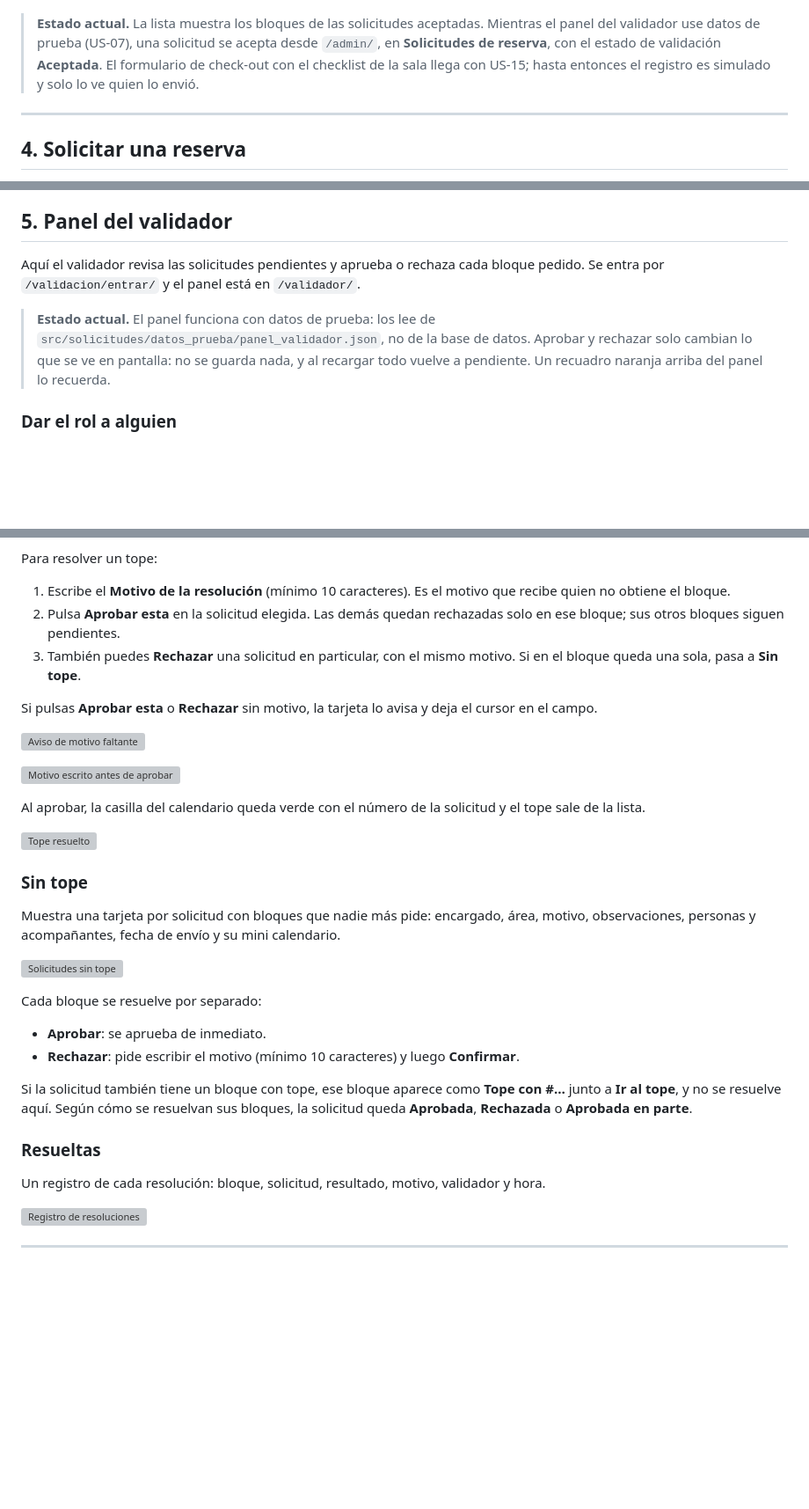
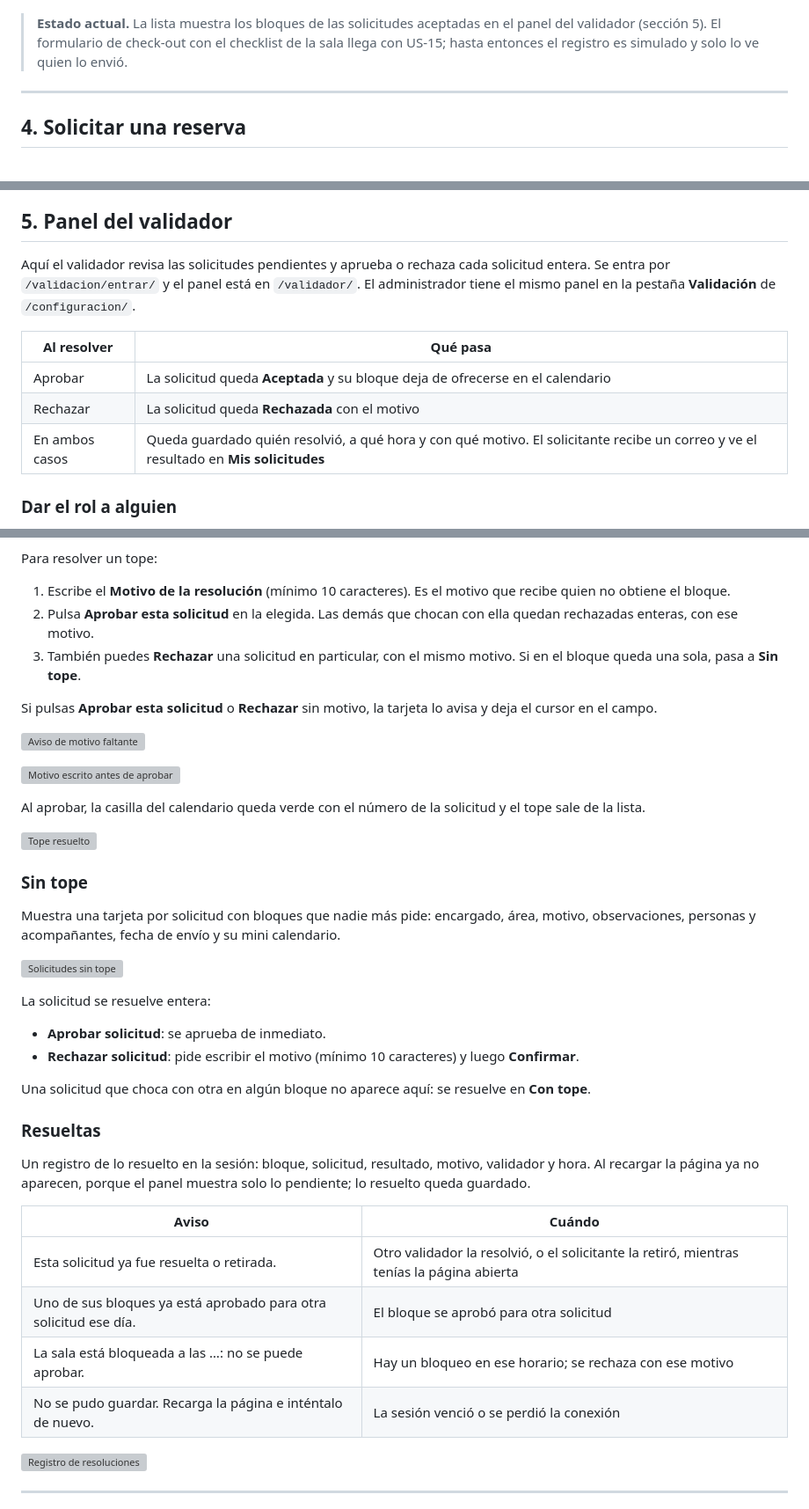
Before and after one commit to darkanthem21/oev-sala-grabacion, a Markdown page: docs/uso.md, 3 parts joined by grey strips. Shown at 88% size. Drawn GitHub-style; blank space fills up the shorter version; grey boxes are pictures that could not be loaded.

```diff
--- a/docs/uso.md
+++ b/docs/uso.md
@@ -200,12 +200,10 @@ se ve quién lo registró y cuándo.
 
 ![Check-out completado](uso/us-14/checkout-completado.png)
 
-> **Estado actual.** La lista muestra los bloques de las solicitudes aceptadas.
-> Mientras el panel del validador use datos de prueba (US-07), una solicitud se
-> acepta desde `/admin/`, en **Solicitudes de reserva**, con el estado de
-> validación **Aceptada**. El formulario de check-out con el checklist de la sala
-> llega con US-15; hasta entonces el registro es simulado y solo lo ve quien lo
-> envió.
+> **Estado actual.** La lista muestra los bloques de las solicitudes aceptadas
+> en el panel del validador (sección 5). El formulario de check-out con el
+> checklist de la sala llega con US-15; hasta entonces el registro es simulado y
+> solo lo ve quien lo envió.
 
 ---
 
@@ -320,14 +318,15 @@ solicitud se registra recién al pulsar **Confirmar y enviar solicitud**.
 ## 5. Panel del validador
 
 Aquí el validador revisa las solicitudes pendientes y aprueba o rechaza cada
-bloque pedido. Se entra por `/validacion/entrar/` y el panel está en
-`/validador/`.
+solicitud entera. Se entra por `/validacion/entrar/` y el panel está en
+`/validador/`. El administrador tiene el mismo panel en la pestaña
+**Validación** de `/configuracion/`.
 
-> **Estado actual.** El panel funciona con datos de prueba: los lee de
-> `src/solicitudes/datos_prueba/panel_validador.json`, no de la base de datos.
-> Aprobar y rechazar solo cambian lo que se ve en pantalla: no se guarda nada, y
-> al recargar todo vuelve a pendiente. Un recuadro naranja arriba del panel lo
-> recuerda.
+| Al resolver | Qué pasa |
+|---|---|
+| Aprobar | La solicitud queda **Aceptada** y su bloque deja de ofrecerse en el calendario |
+| Rechazar | La solicitud queda **Rechazada** con el motivo |
+| En ambos casos | Queda guardado quién resolvió, a qué hora y con qué motivo. El solicitante recibe un correo y ve el resultado en **Mis solicitudes** |
 
 ### Dar el rol a alguien
 
@@ -372,13 +371,13 @@ Para resolver un tope:
 
 1. Escribe el **Motivo de la resolución** (mínimo 10 caracteres). Es el motivo
    que recibe quien no obtiene el bloque.
-2. Pulsa **Aprobar esta** en la solicitud elegida. Las demás quedan rechazadas
-   solo en ese bloque; sus otros bloques siguen pendientes.
+2. Pulsa **Aprobar esta solicitud** en la elegida. Las demás que chocan con
+   ella quedan rechazadas enteras, con ese motivo.
 3. También puedes **Rechazar** una solicitud en particular, con el mismo
    motivo. Si en el bloque queda una sola, pasa a **Sin tope**.
 
-Si pulsas **Aprobar esta** o **Rechazar** sin motivo, la tarjeta lo avisa y
-deja el cursor en el campo.
+Si pulsas **Aprobar esta solicitud** o **Rechazar** sin motivo, la tarjeta lo
+avisa y deja el cursor en el campo.
 
 ![Aviso de motivo faltante](uso/us-07/tope-falta-motivo.png)
 
@@ -397,21 +396,27 @@ calendario.
 
 ![Solicitudes sin tope](uso/us-07/panel-sin-tope.png)
 
-Cada bloque se resuelve por separado:
+La solicitud se resuelve entera:
 
-- **Aprobar**: se aprueba de inmediato.
-- **Rechazar**: pide escribir el motivo (mínimo 10 caracteres) y luego
+- **Aprobar solicitud**: se aprueba de inmediato.
+- **Rechazar solicitud**: pide escribir el motivo (mínimo 10 caracteres) y luego
   **Confirmar**.
 
-Si la solicitud también tiene un bloque con tope, ese bloque aparece como
-**Tope con #…** junto a **Ir al tope**, y no se resuelve aquí. Según cómo se
-resuelvan sus bloques, la solicitud queda **Aprobada**, **Rechazada** o
-**Aprobada en parte**.
+Una solicitud que choca con otra en algún bloque no aparece aquí: se resuelve
+en **Con tope**.
 
 ### Resueltas
 
-Un registro de cada resolución: bloque, solicitud, resultado, motivo, validador
-y hora.
+Un registro de lo resuelto en la sesión: bloque, solicitud, resultado, motivo,
+validador y hora. Al recargar la página ya no aparecen, porque el panel muestra
+solo lo pendiente; lo resuelto queda guardado.
+
+| Aviso | Cuándo |
+|---|---|
+| Esta solicitud ya fue resuelta o retirada. | Otro validador la resolvió, o el solicitante la retiró, mientras tenías la página abierta |
+| Uno de sus bloques ya está aprobado para otra solicitud ese día. | El bloque se aprobó para otra solicitud |
+| La sala está bloqueada a las …: no se puede aprobar. | Hay un bloqueo en ese horario; se rechaza con ese motivo |
+| No se pudo guardar. Recarga la página e inténtalo de nuevo. | La sesión venció o se perdió la conexión |
 
 ![Registro de resoluciones](uso/us-07/resueltas.png)
 
```
Also changed, not shown: docs/despliegue.md (+27 -6 lines), docs/diagramas.md (+25 -19 lines), docs/diagramas/us-07/resolver-sin-tope.png, docs/diagramas/us-07/resolver-tope.png, docs/diagramas/us-07/ver-panel.png, 3 other files.
